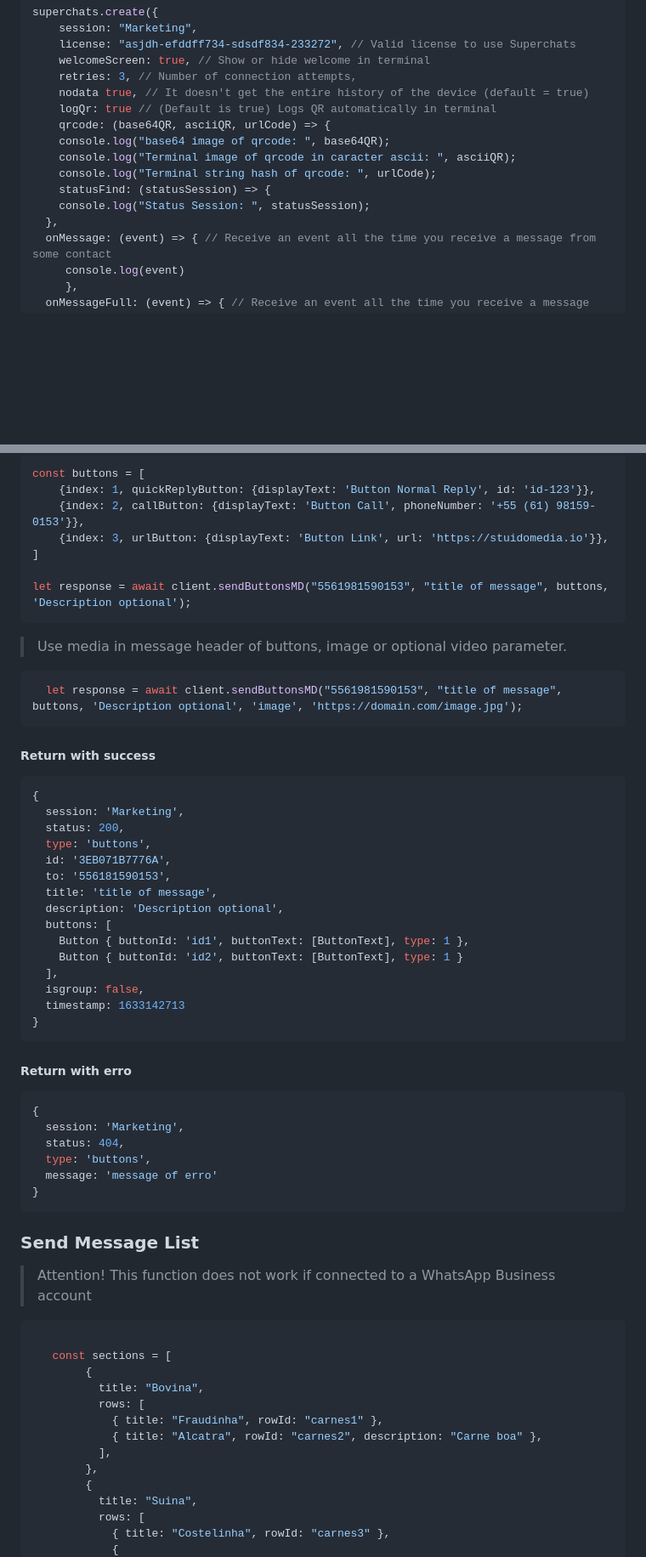
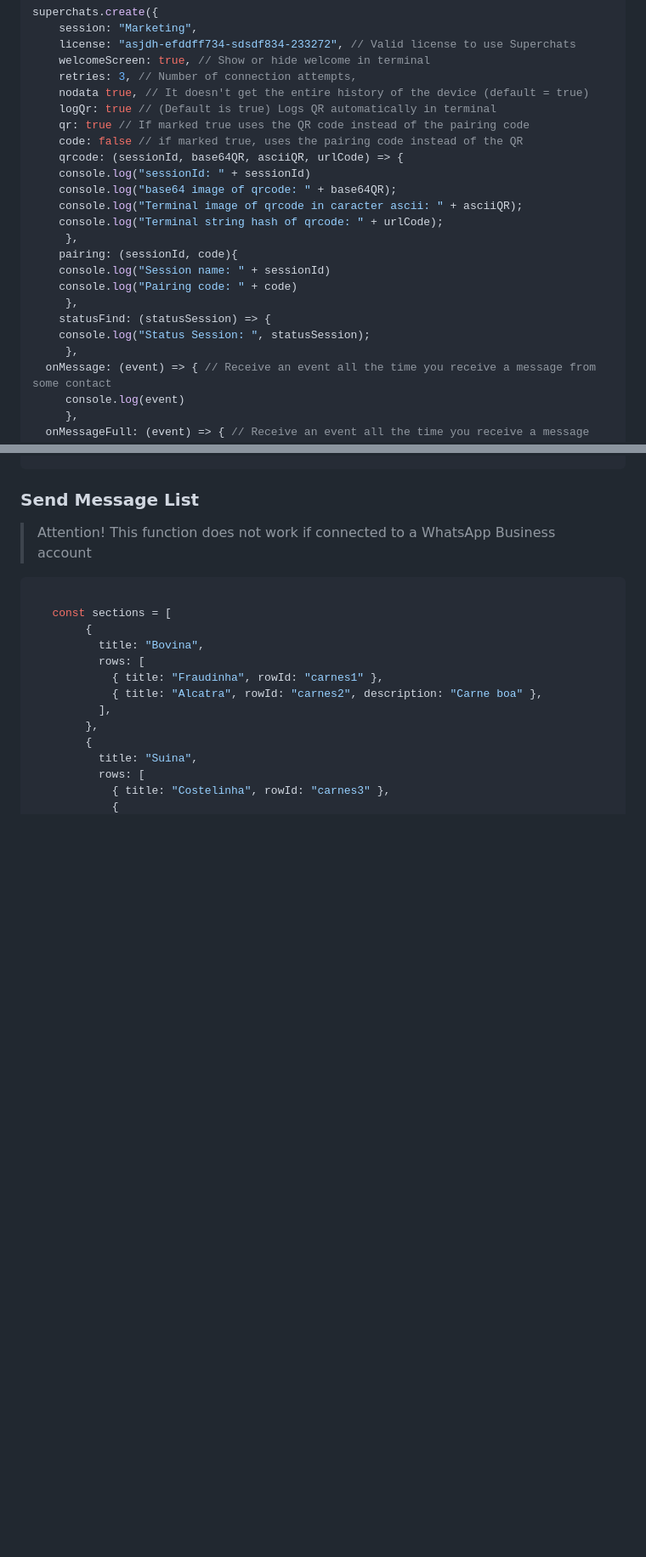
Before and after one commit to orkestral/super, a Markdown page: README.md, 2 parts joined by grey strips. Shown: that part at 85% size. GitHub-like rendering; blank space fills up the shorter version.

````diff
--- a/README.md
+++ b/README.md
@@ -139,13 +141,21 @@ superchats.create({
     retries: 3, // Number of connection attempts,
     nodata true, // It doesn't get the entire history of the device (default = true)
     logQr: true // (Default is true) Logs QR automatically in terminal
-    qrcode: (base64QR, asciiQR, urlCode) => {
-    console.log("base64 image of qrcode: ", base64QR);
-    console.log("Terminal image of qrcode in caracter ascii: ", asciiQR);
-    console.log("Terminal string hash of qrcode: ", urlCode);
+    qr: true // If marked true uses the QR code instead of the pairing code
+    code: false // if marked true, uses the pairing code instead of the QR
+    qrcode: (sessionId, base64QR, asciiQR, urlCode) => {
+    console.log("sessionId: " + sessionId)
+    console.log("base64 image of qrcode: " + base64QR);
+    console.log("Terminal image of qrcode in caracter ascii: " + asciiQR);
+    console.log("Terminal string hash of qrcode: " + urlCode);
+     },
+    pairing: (sessionId, code){
+    console.log("Session name: " + sessionId)
+    console.log("Pairing code: " + code)
+     },
     statusFind: (statusSession) => {
     console.log("Status Session: ", statusSession);
-  },
+     },
   onMessage: (event) => { // Receive an event all the time you receive a message from some contact
      console.log(event)
      },
@@ -743,49 +706,3 @@ let response = await client.sendContact("5561981590153",'Name of Contact', '1581
-```javascript
-const buttons = [
-    {index: 1, quickReplyButton: {displayText: 'Button Normal Reply', id: 'id-123'}},
-    {index: 2, callButton: {displayText: 'Button Call', phoneNumber: '+55 (61) 98159-0153'}},
-    {index: 3, urlButton: {displayText: 'Button Link', url: 'https://stuidomedia.io'}},
-]
-
-let response = await client.sendButtonsMD("5561981590153", "title of message", buttons, 'Description optional');
-```
-
-> Use media in message header of buttons, image or optional video parameter.
-
-```javascript
-  let response = await client.sendButtonsMD("5561981590153", "title of message", buttons, 'Description optional', 'image', 'https://domain.com/image.jpg');
-```
-##### Return with success
-```javascript
-{
-  session: 'Marketing',
-  status: 200,
-  type: 'buttons',
-  id: '3EB071B7776A',
-  to: '556181590153',
-  title: 'title of message',
-  description: 'Description optional',
-  buttons: [
-    Button { buttonId: 'id1', buttonText: [ButtonText], type: 1 },
-    Button { buttonId: 'id2', buttonText: [ButtonText], type: 1 }
-  ],
-  isgroup: false,
-  timestamp: 1633142713
-}
-```
-
-##### Return with erro
-
-```javascript
-{
-  session: 'Marketing',
-  status: 404,
-  type: 'buttons',
-  message: 'message of erro'
-}
-```
-
-
 
 ### Send Message List
 > Attention! This function does not work if connected to a WhatsApp Business account
````
Also changed, not shown: other parts of README.md (+5 -50 lines).
